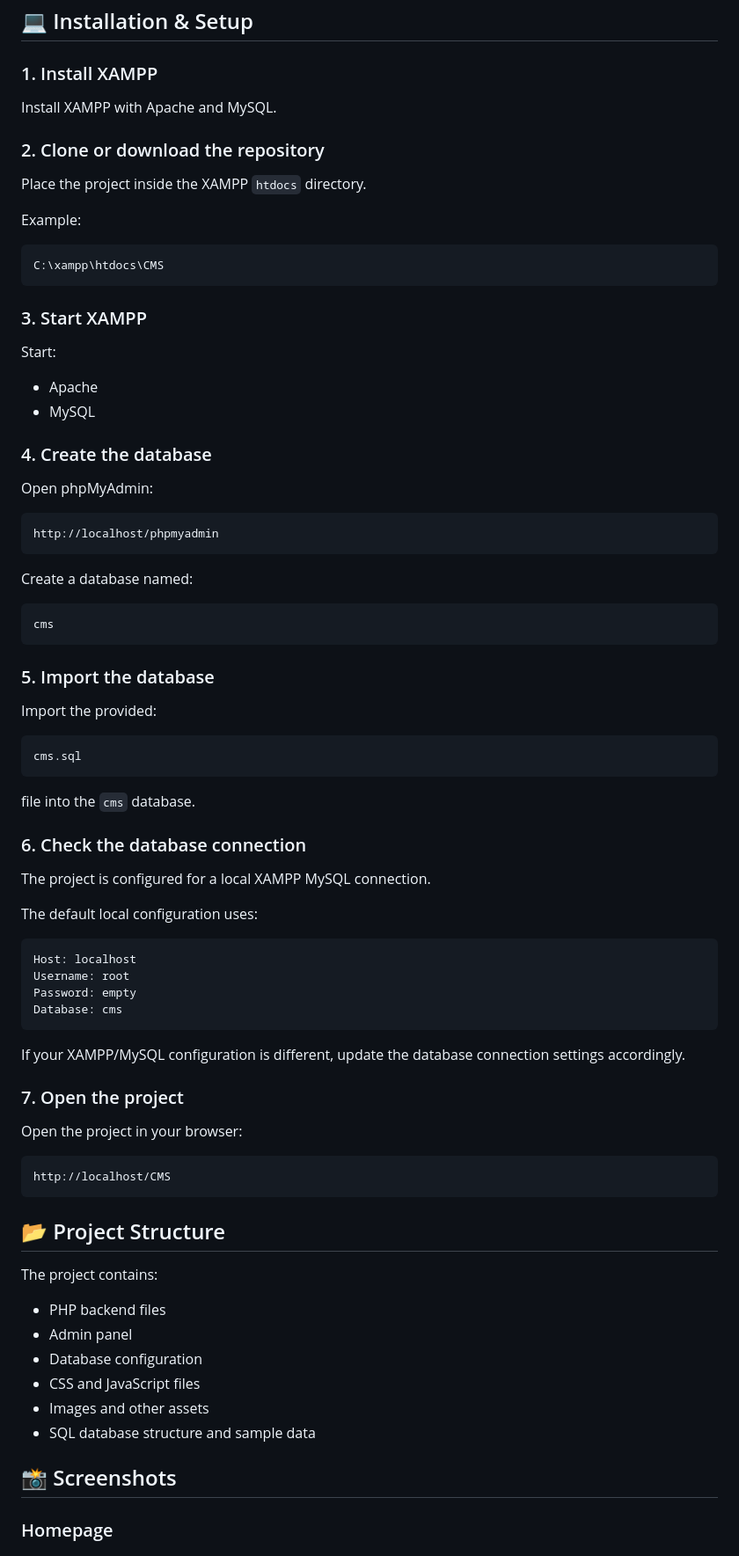
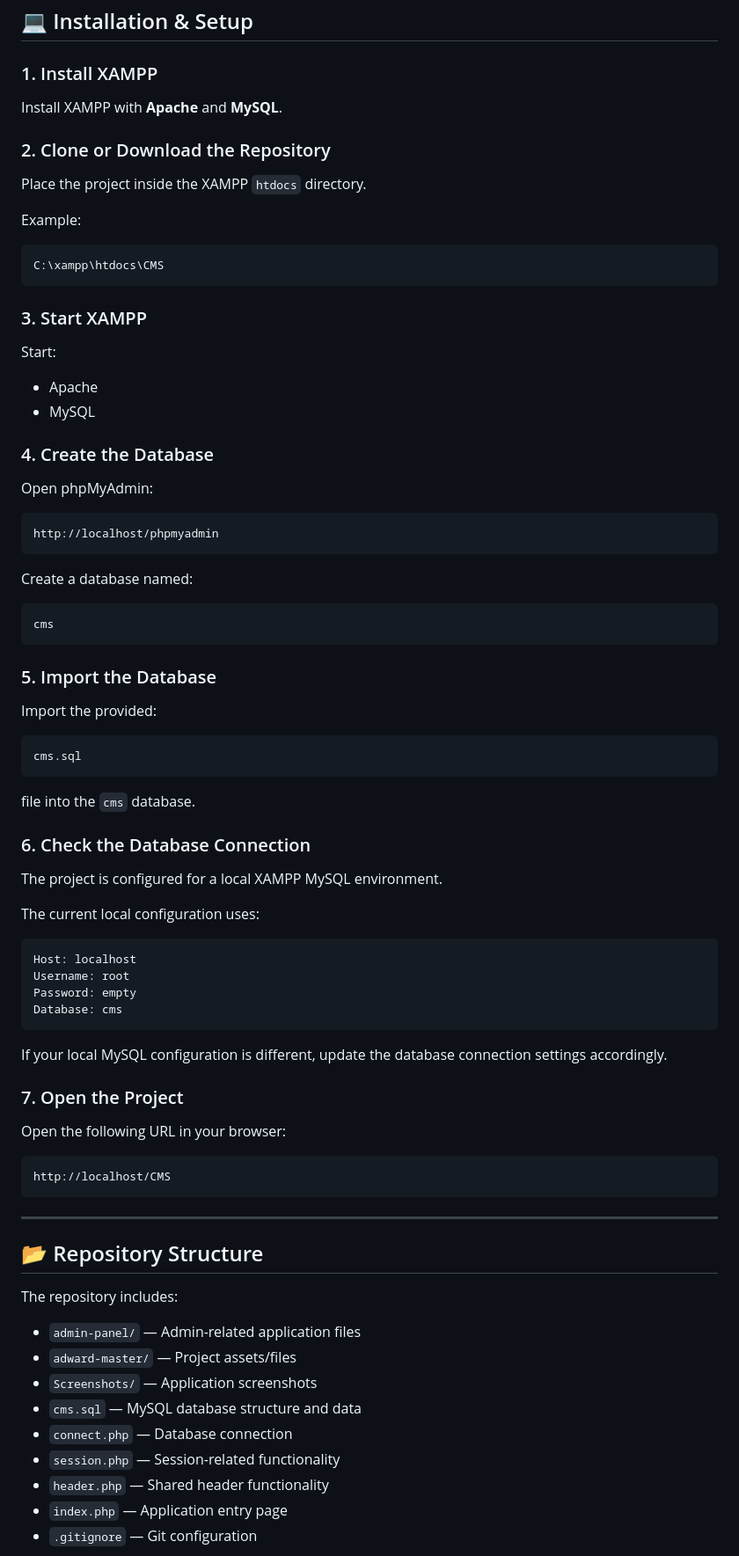
Before and after one commit to amber5768910-gif/School-Management-System, a Markdown page: README.md, the part around one of its changes. Shown at 88% size. GitHub-like rendering.

````diff
--- a/README.md
+++ b/README.md
@@ -56,9 +168,9 @@ The database contains **21 tables** designed to manage the different parts of th
 
 ### 1. Install XAMPP
 
-Install XAMPP with Apache and MySQL.
+Install XAMPP with **Apache** and **MySQL**.
 
-### 2. Clone or download the repository
+### 2. Clone or Download the Repository
 
 Place the project inside the XAMPP `htdocs` directory.
 
@@ -75,7 +187,7 @@ Start:
 * Apache
 * MySQL
 
-### 4. Create the database
+### 4. Create the Database
 
 Open phpMyAdmin:
 
@@ -89,7 +201,7 @@ Create a database named:
 cms
 ```
 
-### 5. Import the database
+### 5. Import the Database
 
 Import the provided:
 
@@ -99,11 +211,11 @@ cms.sql
 
 file into the `cms` database.
 
-### 6. Check the database connection
+### 6. Check the Database Connection
 
-The project is configured for a local XAMPP MySQL connection.
+The project is configured for a local XAMPP MySQL environment.
 
-The default local configuration uses:
+The current local configuration uses:
 
 ```text
 Host: localhost
@@ -112,27 +224,29 @@ Password: empty
 Database: cms
 ```
 
-If your XAMPP/MySQL configuration is different, update the database connection settings accordingly.
+If your local MySQL configuration is different, update the database connection settings accordingly.
 
-### 7. Open the project
+### 7. Open the Project
 
-Open the project in your browser:
+Open the following URL in your browser:
 
 ```text
 http://localhost/CMS
 ```
 
-## 📂 Project Structure
+---
 
-The project contains:
+## 📂 Repository Structure
 
-* PHP backend files
-* Admin panel
-* Database configuration
-* CSS and JavaScript files
-* Images and other assets
-* SQL database structure and sample data
- ## 📸 Screenshots
+The repository includes:
 
-### Homepage
+* `admin-panel/` — Admin-related application files
+* `adward-master/` — Project assets/files
+* `Screenshots/` — Application screenshots
+* `cms.sql` — MySQL database structure and data
+* `connect.php` — Database connection
+* `session.php` — Session-related functionality
+* `header.php` — Shared header functionality
+* `index.php` — Application entry page
+* `.gitignore` — Git configuration
 
````
Also changed, not shown: other parts of README.md (+164 -53 lines).
